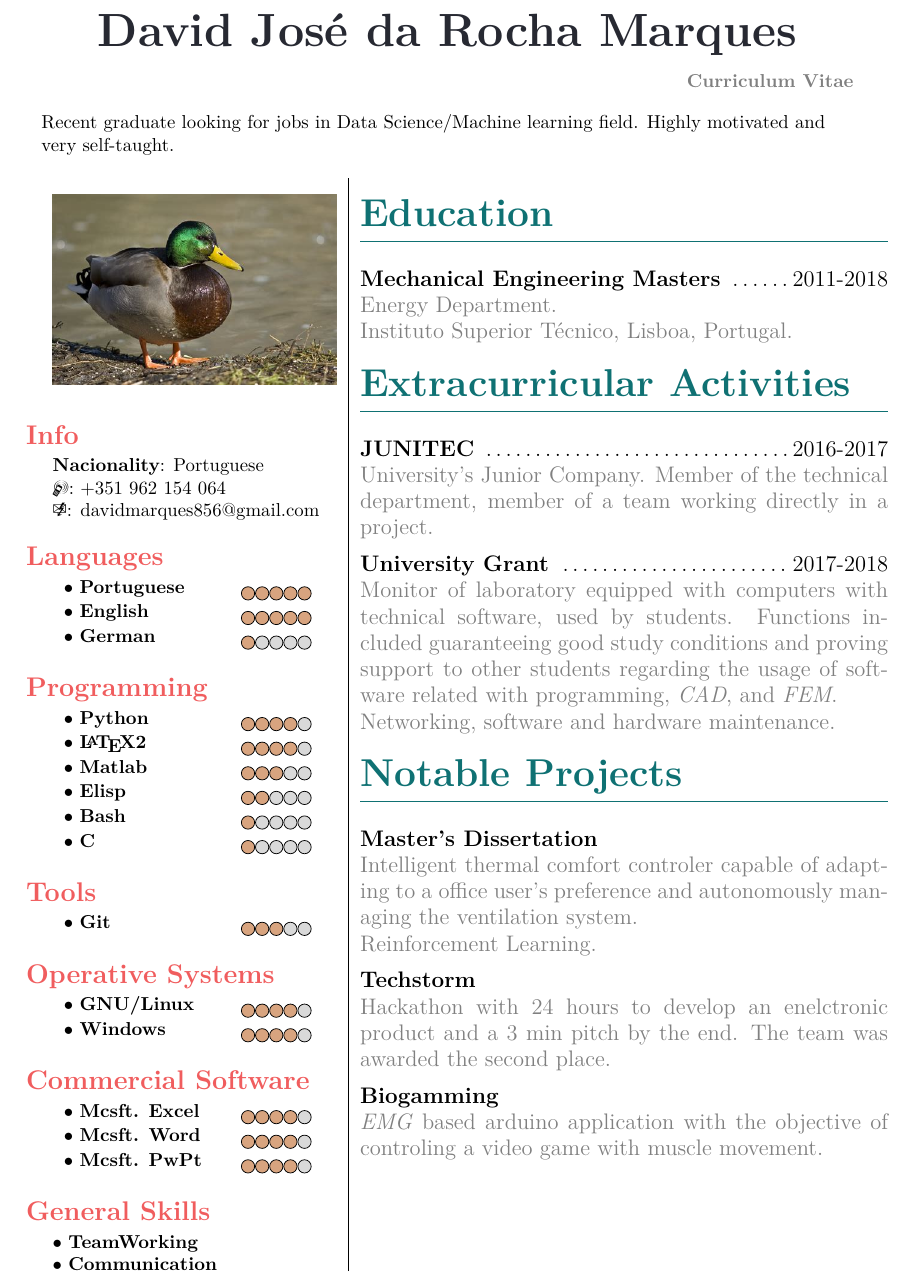
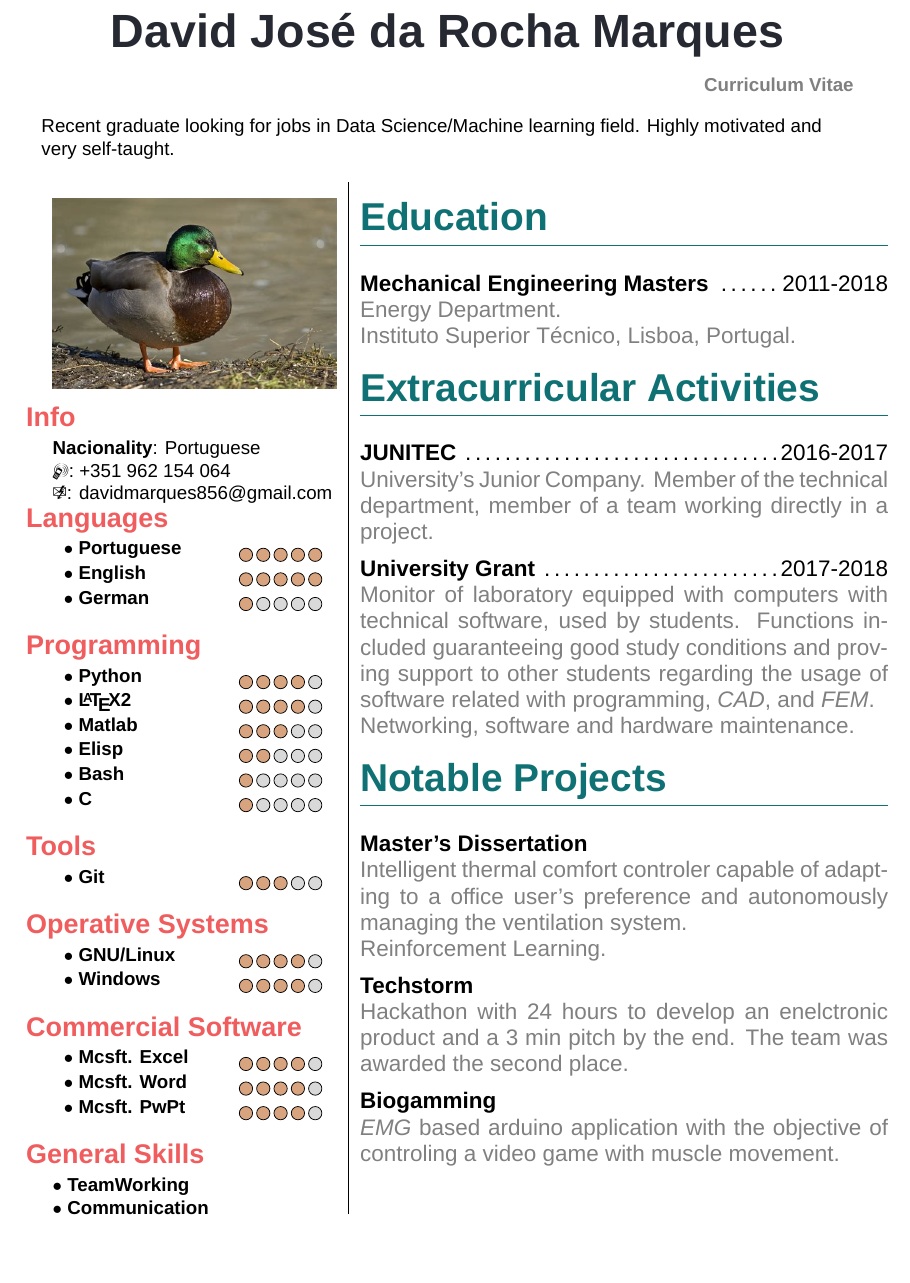
Before and after one commit to djrmarques/my-cv, a LaTeX CV (master.tex, which reads my-cv.cls): part of the page, cut so that both start at the same text, the shorter picture padded with empty space. Compiled offline with XeLaTeX; a missing font is replaced by an installed copy or a similar font.

Commit message:
Added xelatex to the end

```diff
--- a/master.tex
+++ b/master.tex
@@ -3,6 +3,10 @@
 \author{David Jos\'{e} da Rocha Marques}
 \title{Curriculum Vitae}
 \date{\today{}}
+
+% Enable for xelatex
+\usepackage{fontspec}
+    \setmainfont{Arial}
 
 
 \begin{document}
@@ -31,28 +35,19 @@
 
     \begin{skills}{Languages}
 
-    \skillentry{Portuguese}{5}
-
-
-    \skillentry{English}{5}
-
+    \skillentry{Portuguese}{5}\\
+    \skillentry{English}{5}\\
     \skillentry{German}{1}
     \end{skills}
 
     \begin{skills}{Programming}
 
     \skillentry{Python}{4}
-
     \skillentry{\LaTeX2}{4}
-
     \skillentry{Matlab}{3}
-
     \skillentry{Elisp}{2}
-
     \skillentry{Bash}{1}
-
     \skillentry{C}{1}
-
     \end{skills}
 
 
@@ -62,15 +57,14 @@
 
     \begin{skills}{Operative Systems}
 
-    \skillentry{GNU/Linux}{4}
-
+    \skillentry{GNU/Linux}{4}\\
     \skillentry{Windows}{4}
     \end{skills}
 
     \begin{skills}{Commercial Software}
 
-    \skillentry{Mcsft. Excel}{4}
-    \skillentry{Mcsft. Word}{4}
+    \skillentry{Mcsft. Excel}{4}\\
+    \skillentry{Mcsft. Word}{4}\\
     \skillentry{Mcsft. PwPt}{4}
 
 
@@ -78,8 +72,7 @@
 
     \begin{skills}{General Skills}
 
-    \unratedskill{TeamWorking}
-
+    \unratedskill{TeamWorking}\\
     \unratedskill{Communication}
 
 
--- a/my-cv.cls
+++ b/my-cv.cls
@@ -88,7 +88,7 @@
   \newcommand{\nationality}[1]{\textbf{Nacionality}: #1}
 
   \newenvironment{skills}[1]{
-    \vspace{5mm}
+    \vspace{1mm}
     {\hspace{-5mm}\vspace{1mm}\Large\color{leftcolor}\bfseries#1}
 
     \newcommand{\skillentry}[2]{
```
Also changed, not shown: master.pdf, master.tex (8 more changed lines).
